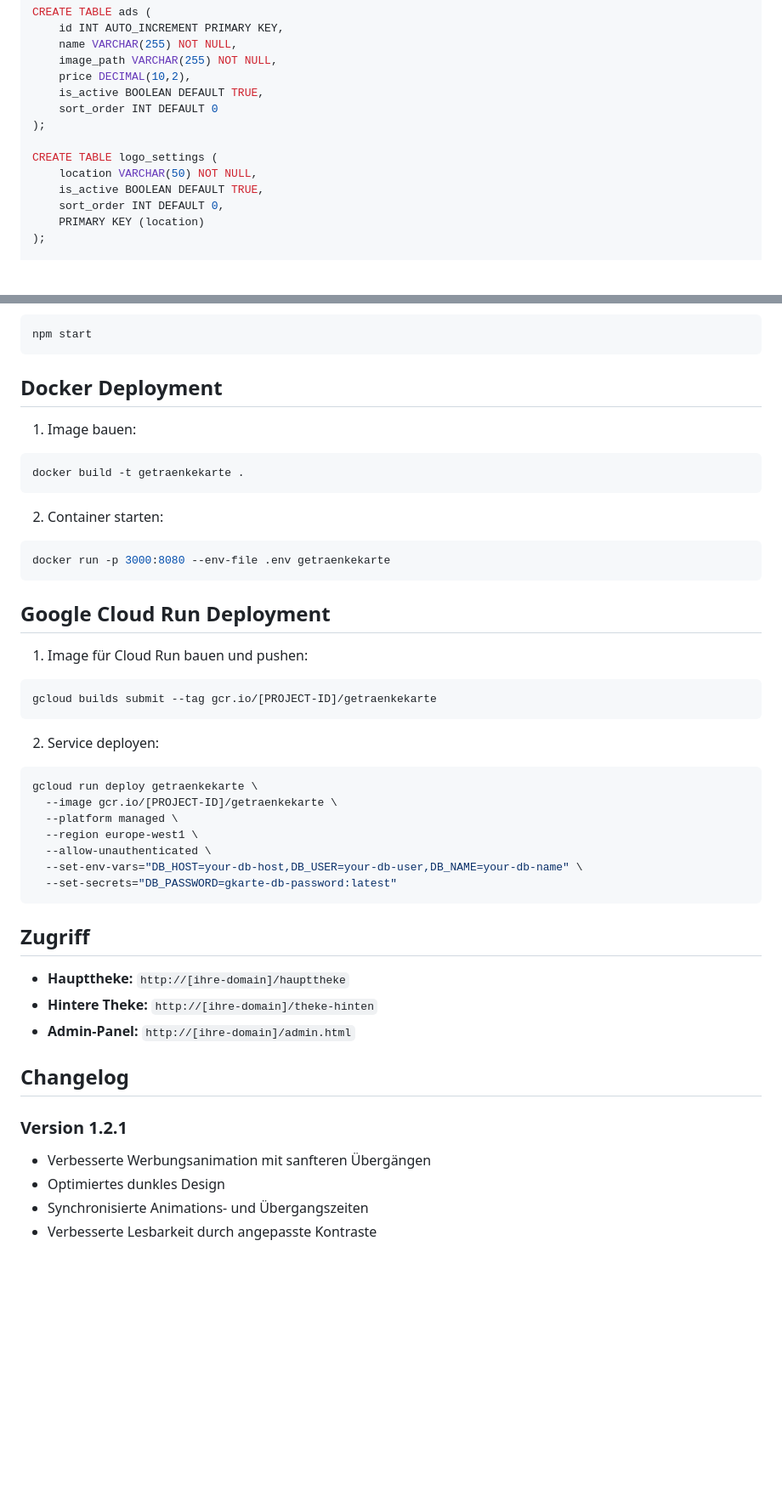
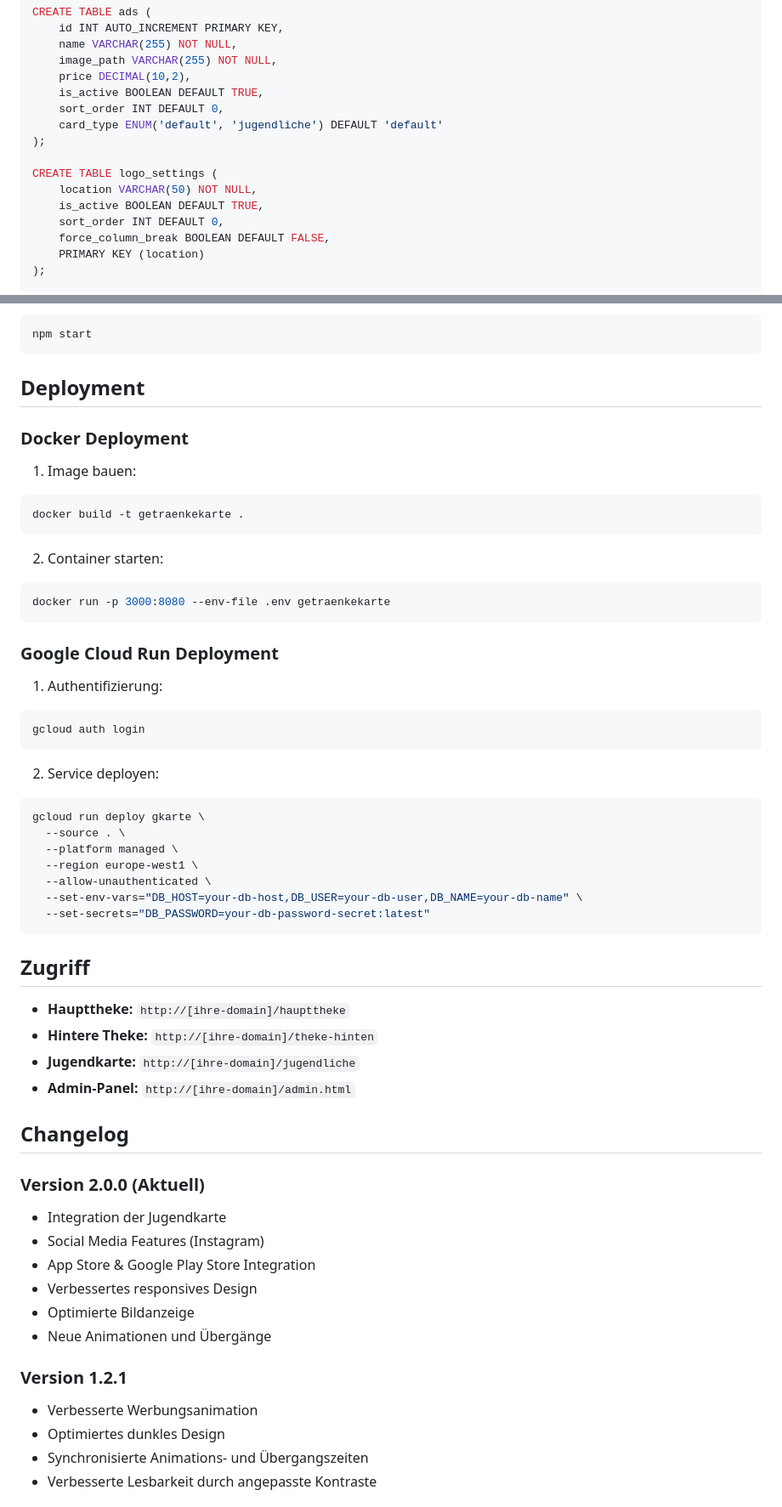
Before and after one commit to kartoffelkaese/getraenkekarte, a Markdown page: README.md, 2 parts joined by grey strips. Shown at 85% size. GitHub-like rendering; blank space fills up the shorter version.

Commit message:
docs: Aktualisiere README.md für Version 2.0.0

````diff
--- a/README.md
+++ b/README.md
@@ -97,13 +113,15 @@ CREATE TABLE ads (
     image_path VARCHAR(255) NOT NULL,
     price DECIMAL(10,2),
     is_active BOOLEAN DEFAULT TRUE,
-    sort_order INT DEFAULT 0
+    sort_order INT DEFAULT 0,
+    card_type ENUM('default', 'jugendliche') DEFAULT 'default'
 );
 
 CREATE TABLE logo_settings (
     location VARCHAR(50) NOT NULL,
     is_active BOOLEAN DEFAULT TRUE,
     sort_order INT DEFAULT 0,
+    force_column_break BOOLEAN DEFAULT FALSE,
     PRIMARY KEY (location)
 );
 
@@ -131,7 +149,9 @@ Produktionsserver starten:
 npm start
 ```
 
-## Docker Deployment
+## Deployment
+
+### Docker Deployment
 
 1. Image bauen:
 ```bash
@@ -143,34 +163,43 @@ docker build -t getraenkekarte .
 docker run -p 3000:8080 --env-file .env getraenkekarte
 ```
 
-## Google Cloud Run Deployment
+### Google Cloud Run Deployment
 
-1. Image für Cloud Run bauen und pushen:
+1. Authentifizierung:
 ```bash
-gcloud builds submit --tag gcr.io/[PROJECT-ID]/getraenkekarte
+gcloud auth login
 ```
 
 2. Service deployen:
 ```bash
-gcloud run deploy getraenkekarte \
-  --image gcr.io/[PROJECT-ID]/getraenkekarte \
+gcloud run deploy gkarte \
+  --source . \
   --platform managed \
   --region europe-west1 \
   --allow-unauthenticated \
   --set-env-vars="DB_HOST=your-db-host,DB_USER=your-db-user,DB_NAME=your-db-name" \
-  --set-secrets="DB_PASSWORD=gkarte-db-password:latest"
+  --set-secrets="DB_PASSWORD=your-db-password-secret:latest"
 ```
 
 ## Zugriff
 
 - **Haupttheke:** `http://[ihre-domain]/haupttheke`
 - **Hintere Theke:** `http://[ihre-domain]/theke-hinten`
+- **Jugendkarte:** `http://[ihre-domain]/jugendliche`
 - **Admin-Panel:** `http://[ihre-domain]/admin.html`
 
 ## Changelog
 
+### Version 2.0.0 (Aktuell)
+- Integration der Jugendkarte
+- Social Media Features (Instagram)
+- App Store & Google Play Store Integration
+- Verbessertes responsives Design
+- Optimierte Bildanzeige
+- Neue Animationen und Übergänge
+
 ### Version 1.2.1
-- Verbesserte Werbungsanimation mit sanfteren Übergängen
+- Verbesserte Werbungsanimation
 - Optimiertes dunkles Design
 - Synchronisierte Animations- und Übergangszeiten
 - Verbesserte Lesbarkeit durch angepasste Kontraste
````
Also changed, not shown: other parts of README.md (+23 -7 lines).
